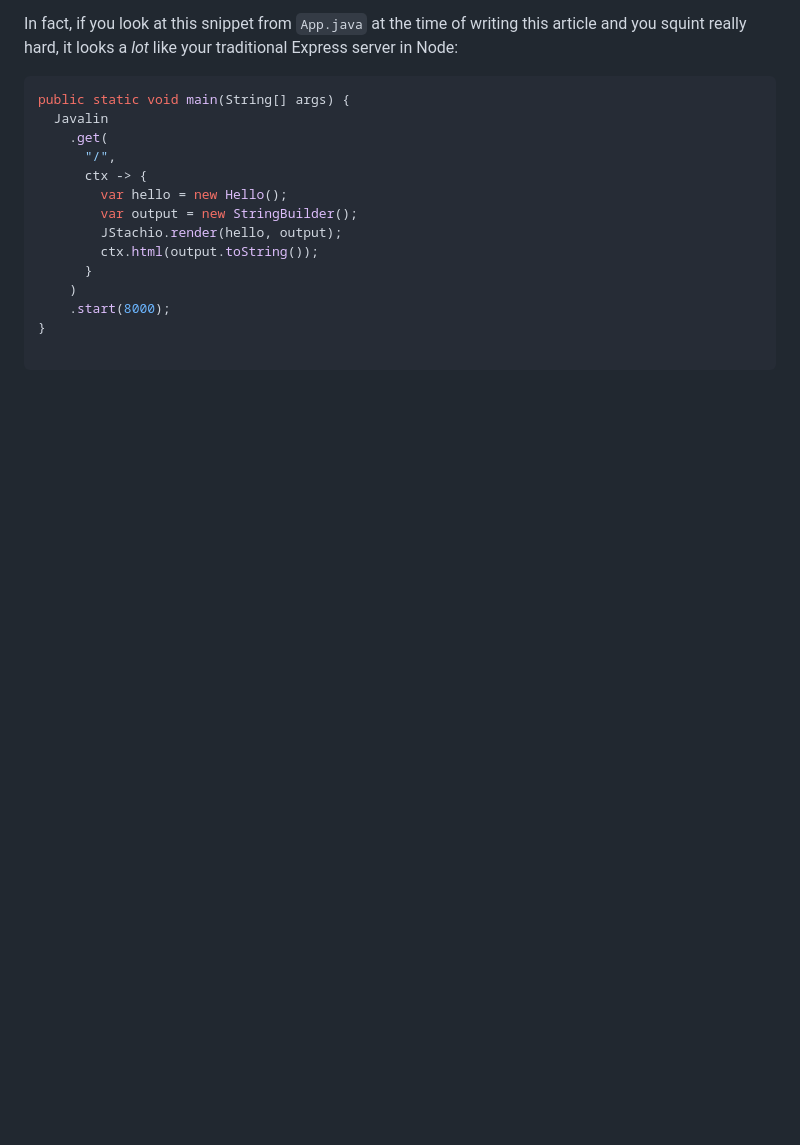
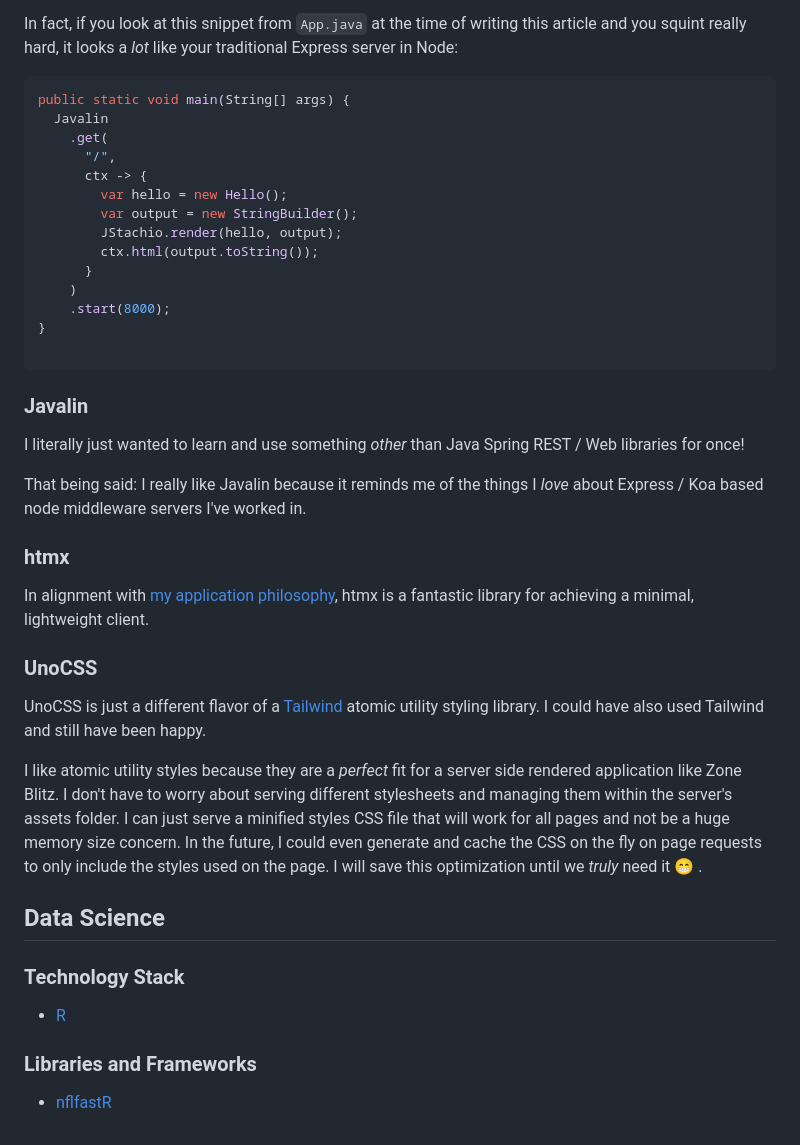
Before and after one commit to Tiernebre/zone-blitz-deprecated, a Markdown page: docs/architecture/application.md, the part around the change printed below. Drawn GitHub-style; blank space fills up the shorter version.

````diff
--- a/docs/architecture/application.md
+++ b/docs/architecture/application.md
@@ -89,3 +105,31 @@ public static void main(String[] args) {
 }
 
 ```
+
+### Javalin
+
+I literally just wanted to learn and use something _other_ than Java Spring REST / Web libraries for once!
+
+That being said: I really like Javalin because it reminds me of the things I _love_ about Express / Koa based node middleware servers I've worked in.
+
+### htmx
+
+In alignment with [my application philosophy](#philosophy), htmx is a fantastic library for achieving a minimal, lightweight client.
+
+### UnoCSS
+
+UnoCSS is just a different flavor of a [Tailwind](https://tailwindcss.com/) atomic utility styling library. I could have also used Tailwind and still have been happy.
+
+I like atomic utility styles because they are a _perfect_ fit for a server side rendered application like Zone Blitz. I don't have to worry about serving different stylesheets
+and managing them within the server's assets folder. I can just serve a minified styles CSS file that will work for all pages and not be a huge memory size concern. In the future,
+I could even generate and cache the CSS on the fly on page requests to only include the styles used on the page. I will save this optimization until we _truly_ need it 😁 .
+
+## Data Science
+
+### Technology Stack
+
+- [R](https://www.r-project.org/about.html)
+
+### Libraries and Frameworks
+
+- [nflfastR](https://www.nflfastr.com/)
````
Also changed, not shown: other parts of docs/architecture/application.md (+40 -24 lines).
